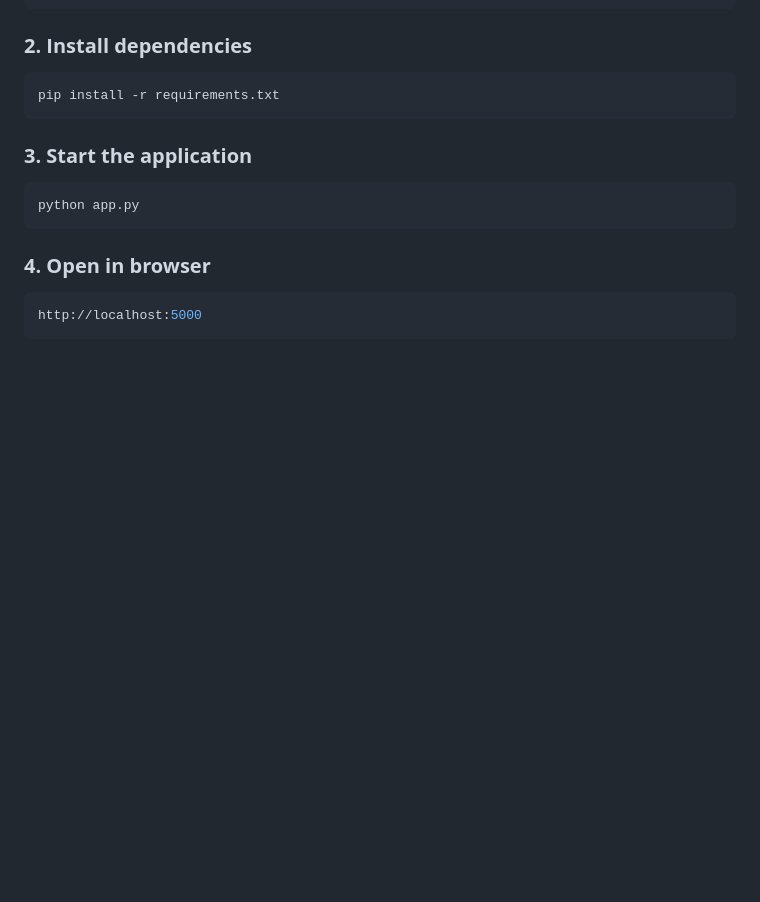
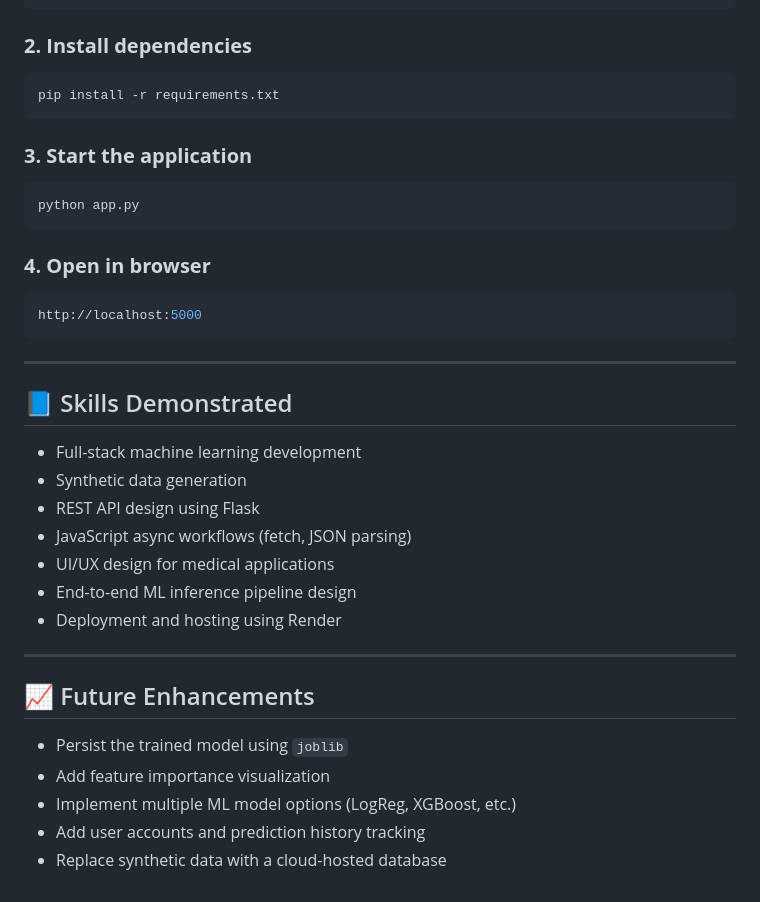
Before and after one commit to rpolishchuk3/Diabetes-Prediction-Model, a Markdown page: README.md, the part around the change. Drawn GitHub-style; blank space fills up the shorter version.

````diff
--- a/README.md
+++ b/README.md
@@ -102,3 +102,23 @@ python app.py
 ```bash
 http://localhost:5000
 ```
+
+---
+
+## 📘 Skills Demonstrated
+- Full-stack machine learning development
+- Synthetic data generation
+- REST API design using Flask
+- JavaScript async workflows (fetch, JSON parsing)
+- UI/UX design for medical applications
+- End-to-end ML inference pipeline design
+- Deployment and hosting using Render
+
+---
+
+## 📈 Future Enhancements
+- Persist the trained model using `joblib`
+- Add feature importance visualization
+- Implement multiple ML model options (LogReg, XGBoost, etc.)
+- Add user accounts and prediction history tracking
+- Replace synthetic data with a cloud-hosted database
````
